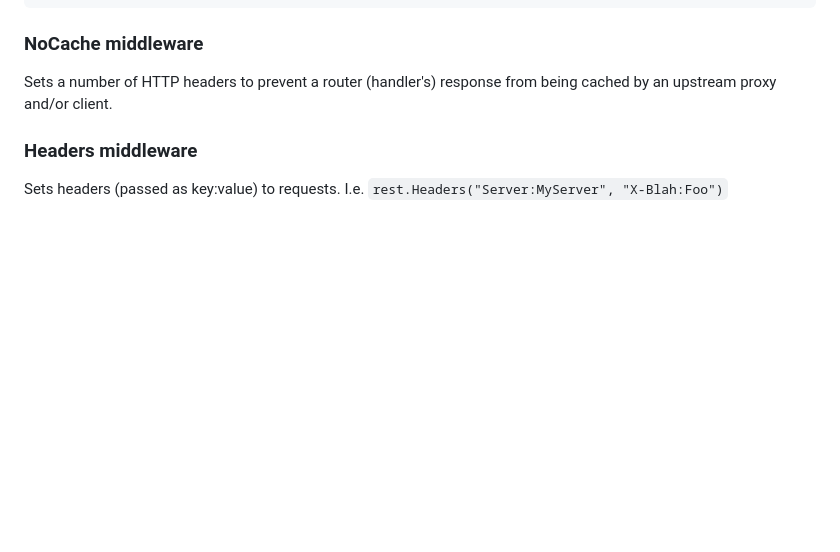
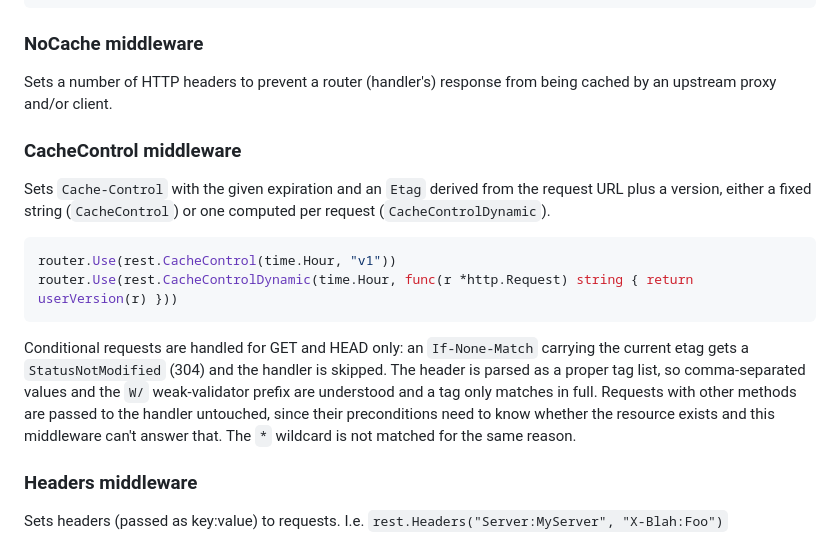
Before and after one commit to go-pkgz/rest, a Markdown page: README.md, the part around the change. Drawn GitHub-style; blank space fills up the shorter version.

Commit message:
docs: document the CacheControl middleware

````diff
--- a/README.md
+++ b/README.md
@@ -166,6 +166,23 @@ router.Use(rest.StripSlashes)
 ### NoCache middleware
 
 Sets a number of HTTP headers to prevent a router (handler's) response from being cached by an upstream proxy and/or client.
+
+### CacheControl middleware
+
+Sets `Cache-Control` with the given expiration and an `Etag` derived from the request URL plus a version,
+either a fixed string (`CacheControl`) or one computed per request (`CacheControlDynamic`).
+
+```go
+router.Use(rest.CacheControl(time.Hour, "v1"))
+router.Use(rest.CacheControlDynamic(time.Hour, func(r *http.Request) string { return userVersion(r) }))
+```
+
+Conditional requests are handled for GET and HEAD only: an `If-None-Match` carrying the current etag gets a
+`StatusNotModified` (304) and the handler is skipped. The header is parsed as a proper tag list, so
+comma-separated values and the `W/` weak-validator prefix are understood and a tag only matches in full.
+Requests with other methods are passed to the handler untouched, since their preconditions need to know
+whether the resource exists and this middleware can't answer that. The `*` wildcard is not matched for the
+same reason.
 
 ### Headers middleware
 
````
